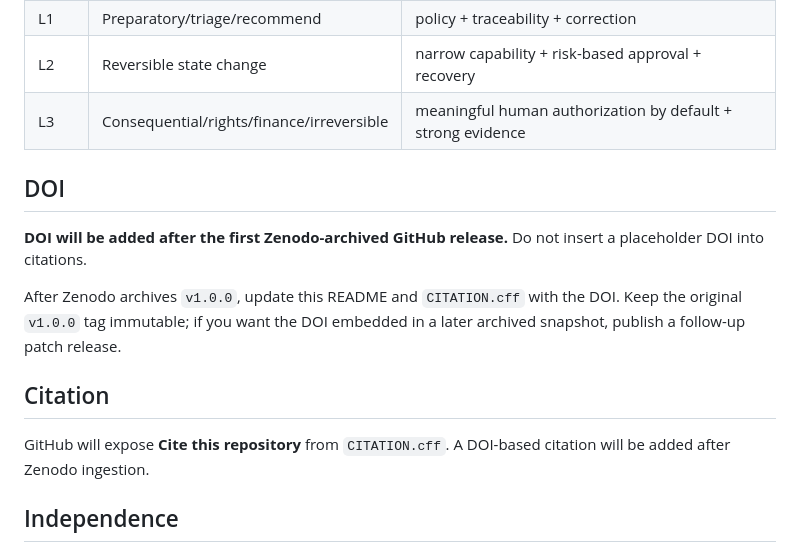
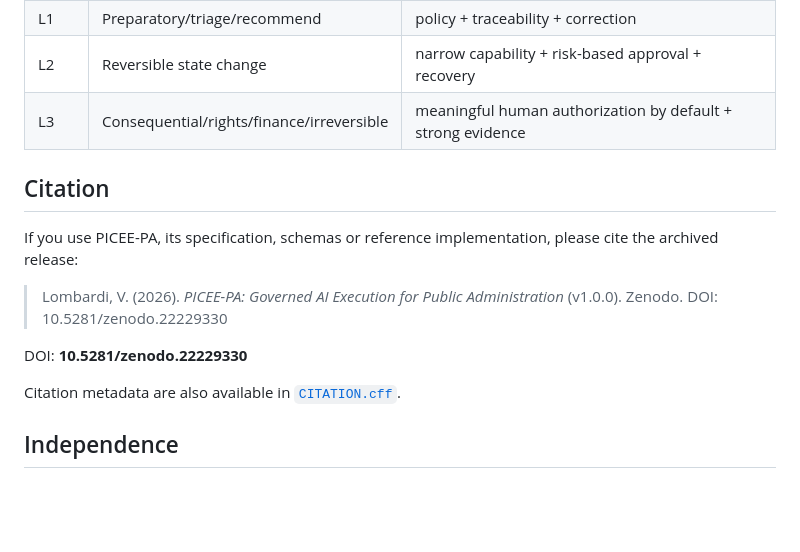
Before and after one commit to valeriolombardi/governed-ai-pa, a Markdown page: README.md, the part around one of its changes. Drawn GitHub-style; blank space fills up the shorter version.

```diff
--- a/README.md
+++ b/README.md
@@ -43,15 +45,16 @@ Two proposed interoperable artefacts are included:
 | L2 | Reversible state change | narrow capability + risk-based approval + recovery |
 | L3 | Consequential/rights/finance/irreversible | meaningful human authorization by default + strong evidence |
 
-## DOI
-
-**DOI will be added after the first Zenodo-archived GitHub release.** Do not insert a placeholder DOI into citations.
-
-After Zenodo archives `v1.0.0`, update this README and `CITATION.cff` with the DOI. Keep the original `v1.0.0` tag immutable; if you want the DOI embedded in a later archived snapshot, publish a follow-up patch release.
-
 ## Citation
 
-GitHub will expose **Cite this repository** from `CITATION.cff`. A DOI-based citation will be added after Zenodo ingestion.
+If you use PICEE-PA, its specification, schemas or reference implementation,
+please cite the archived release:
+
+> Lombardi, V. (2026). *PICEE-PA: Governed AI Execution for Public Administration* (v1.0.0). Zenodo. DOI: 10.5281/zenodo.22229330
+
+DOI: **10.5281/zenodo.22229330**
+
+Citation metadata are also available in [`CITATION.cff`](CITATION.cff).
 
 ## Independence
 
```
Also changed, not shown: other parts of README.md (+2 -0 lines).
